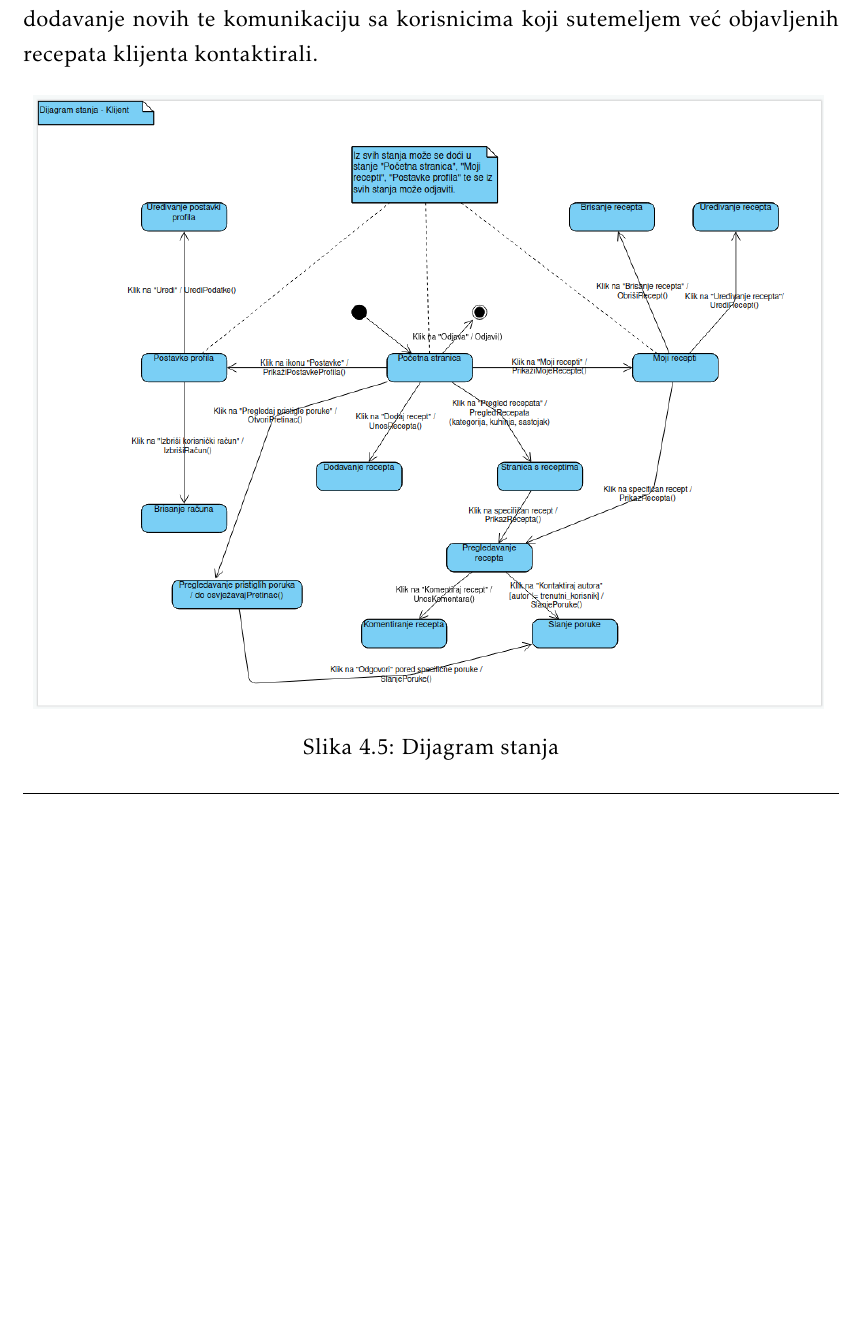
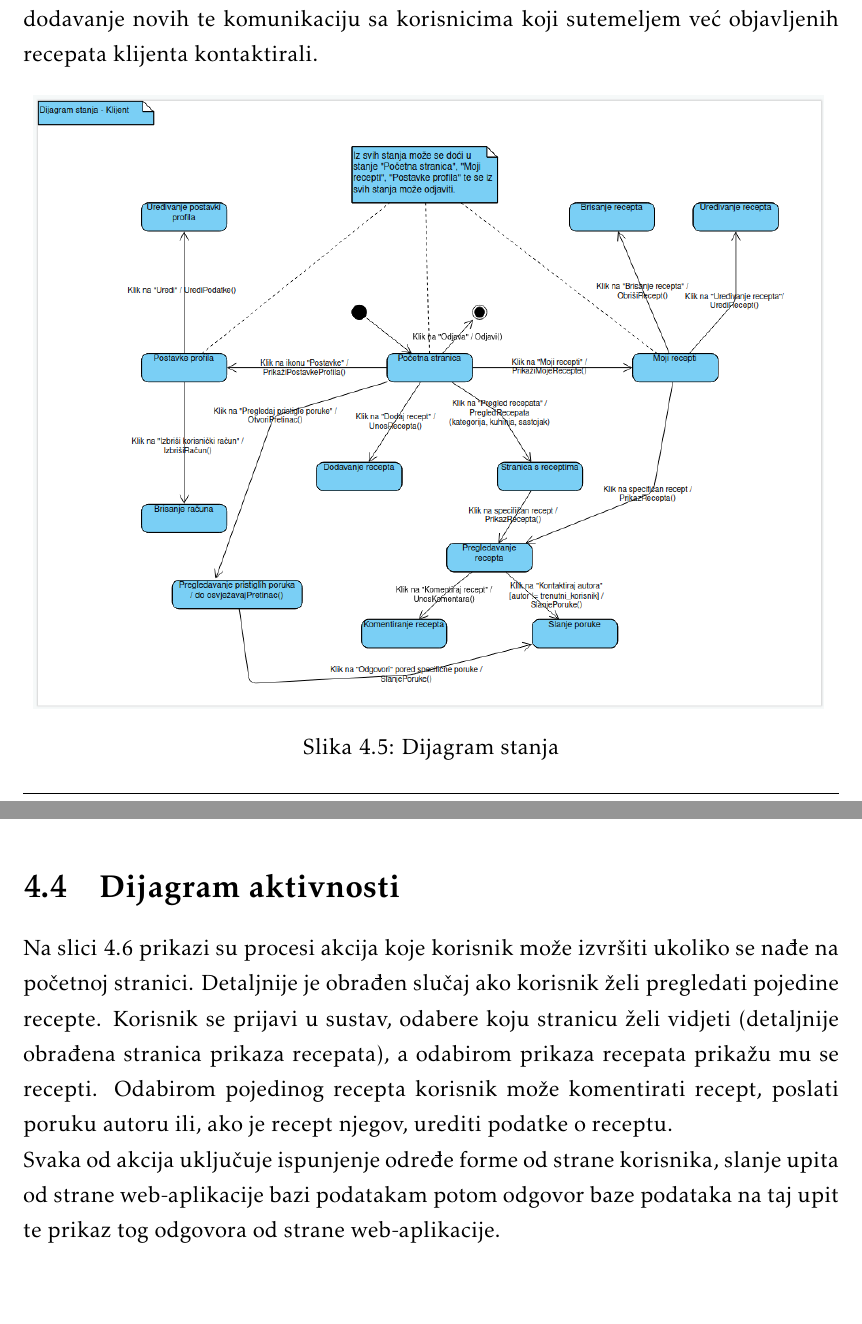
Before and after one commit to masstuhne/ErrorMasters, a LaTeX document (Dokumentacija/PROGI_ProjektnaDokumentacija.tex, which reads Dokumentacija/Arhitektura.tex): part of page 42 of 51 before the commit and two parts of pages 42 and 43 of 53 after it, the two joined at a grey line, cut so that both start at the same text, the shorter picture padded with empty space. The pictures show the PDF file Dokumentacija/PROGI_ProjektnaDokumentacija.pdf that the author committed with the source.

Commit message:
Add activity diagram

```diff
--- a/Dokumentacija/Arhitektura.tex
+++ b/Dokumentacija/Arhitektura.tex
@@ -483,3 +483,16 @@
 			\label{fig:bpdiag}
 		\end{figure}
 		\eject
+
+		\section{Dijagram aktivnosti}
+
+		\noindent Na slici 4.6 prikazi su procesi akcija koje korisnik može izvršiti ukoliko se nađe na početnoj stranici.
+		Detaljnije je obrađen slučaj ako korisnik želi pregledati pojedine recepte.
+		Korisnik se prijavi u sustav, odabere koju stranicu želi vidjeti (detaljnije obrađena stranica prikaza recepata),
+		a odabirom prikaza recepata prikažu mu se recepti. Odabirom pojedinog recepta korisnik može komentirati recept,
+		poslati poruku autoru ili, ako je recept njegov, urediti podatke o receptu.
+
+		\noindent Svaka od akcija uključuje ispunjenje određe forme od strane korisnika, slanje upita od strane web-aplikacije
+		bazi podatakam potom odgovor baze podataka na taj upit te prikaz tog odgovora od strane web-aplikacije.
+
+		\eject
```
Also changed, not shown: Dokumentacija/Dnevnik_promjena_dokumentacije.tex (+1 -0 lines), Dokumentacija/PROGI_ProjektnaDokumentacija.pdf, Dokumentacija/dijagrami/dijagram_aktivnosti.png (added), Dokumentacija/Arhitektura.tex (8 more changed lines), 2 other files.
